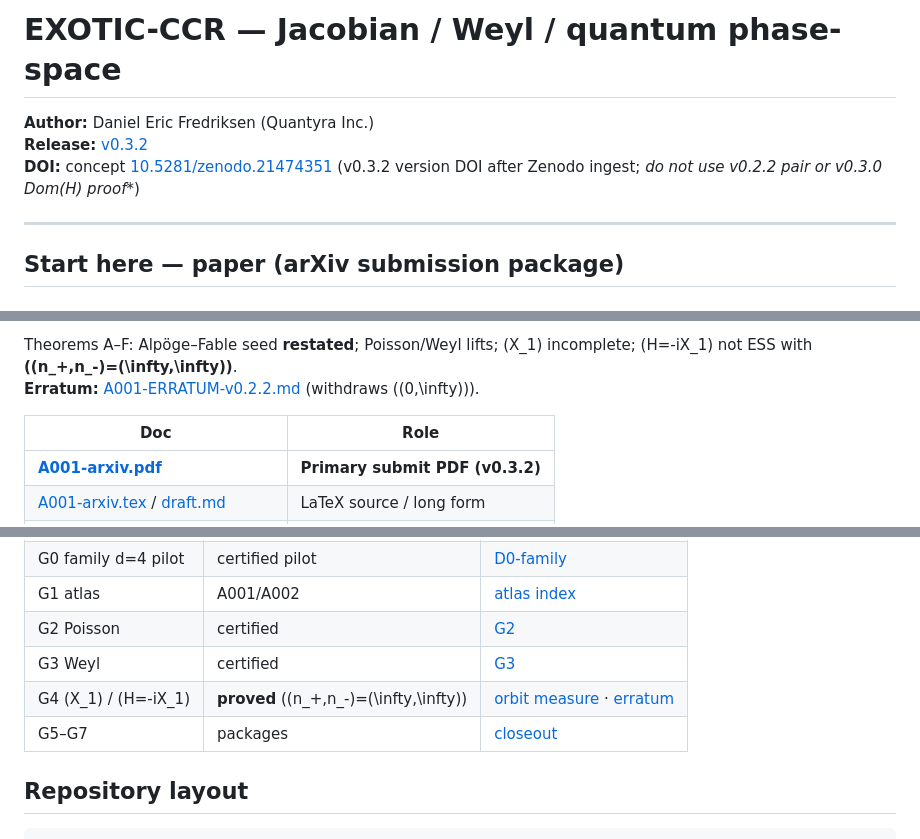
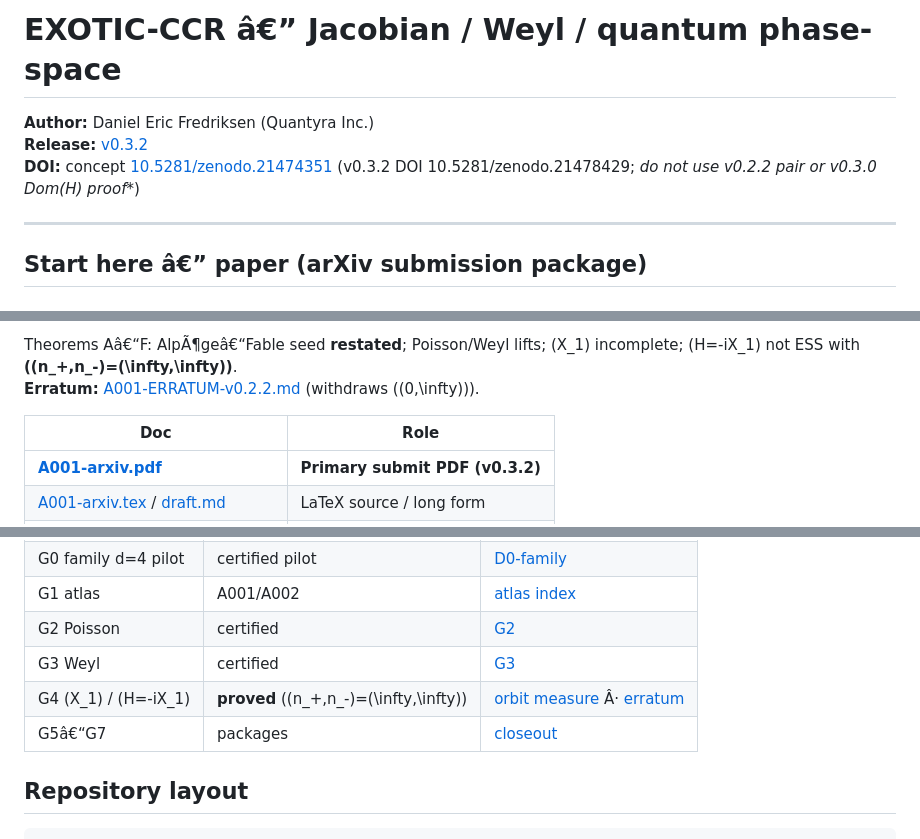
Before and after one commit to Quantyra/jacobian-weyl-quantum-phase-space, a Markdown page: README.md, 3 parts joined by grey strips. GitHub-like rendering.

```diff
--- a/README.md
+++ b/README.md
@@ -1,10 +1,10 @@
-# EXOTIC-CCR — Jacobian / Weyl / quantum phase-space
+# EXOTIC-CCR â€” Jacobian / Weyl / quantum phase-space
 
 **Author:** Daniel Eric Fredriksen (Quantyra Inc.)
 **Release:** [v0.3.2](https://github.com/Quantyra/jacobian-weyl-quantum-phase-space/releases/tag/v0.3.2)
-**DOI:** concept [10.5281/zenodo.21474351](https://doi.org/10.5281/zenodo.21474351) (v0.3.2 version DOI after Zenodo ingest; **do not use v0.2.2 pair or v0.3.0 Dom(H*) proof**)
+**DOI:** concept [10.5281/zenodo.21474351](https://doi.org/10.5281/zenodo.21474351) (v0.3.2 DOI 10.5281/zenodo.21478429; **do not use v0.2.2 pair or v0.3.0 Dom(H*) proof**)
 
 ---
 
-## Start here — paper (arXiv submission package)
+## Start here â€” paper (arXiv submission package)
 
@@ -12,5 +12,5 @@
 
-Theorems A–F: Alpöge–Fable seed **restated**; Poisson/Weyl lifts; \(X_1\) incomplete; \(H=-iX_1\) not ESS with **\((n_+,n_-)=(\infty,\infty)\)**.
+Theorems Aâ€“F: AlpÃ¶geâ€“Fable seed **restated**; Poisson/Weyl lifts; \(X_1\) incomplete; \(H=-iX_1\) not ESS with **\((n_+,n_-)=(\infty,\infty)\)**.
 **Erratum:** [A001-ERRATUM-v0.2.2.md](docs/notes/A001-ERRATUM-v0.2.2.md) (withdraws \((0,\infty)\)).
 
 | Doc | Role |
@@ -49,8 +49,8 @@ https://github.com/Quantyra/exotic-ccr-lean
 | G1 atlas | A001/A002 | [atlas index](data/atlas/index.json) |
 | G2 Poisson | certified | [G2](docs/validation/G2-poisson-A001-dossier.md) |
 | G3 Weyl | certified | [G3](docs/validation/G3-weyl-A001-dossier.md) |
-| G4 \(X_1\) / \(H=-iX_1\) | **proved** \((n_+,n_-)=(\infty,\infty)\) | [orbit measure](docs/validation/G4-P1-orbit-measure-deficiency.md) · [erratum](docs/notes/A001-ERRATUM-v0.2.2.md) |
-| G5–G7 | packages | [closeout](docs/validation/PROGRAM-CLOSEOUT-G0-G7-A001.md) |
+| G4 \(X_1\) / \(H=-iX_1\) | **proved** \((n_+,n_-)=(\infty,\infty)\) | [orbit measure](docs/validation/G4-P1-orbit-measure-deficiency.md) Â· [erratum](docs/notes/A001-ERRATUM-v0.2.2.md) |
+| G5â€“G7 | packages | [closeout](docs/validation/PROGRAM-CLOSEOUT-G0-G7-A001.md) |
 
 ## Repository layout
 
```
Also changed, not shown: other parts of README.md (+5 -5 lines).
